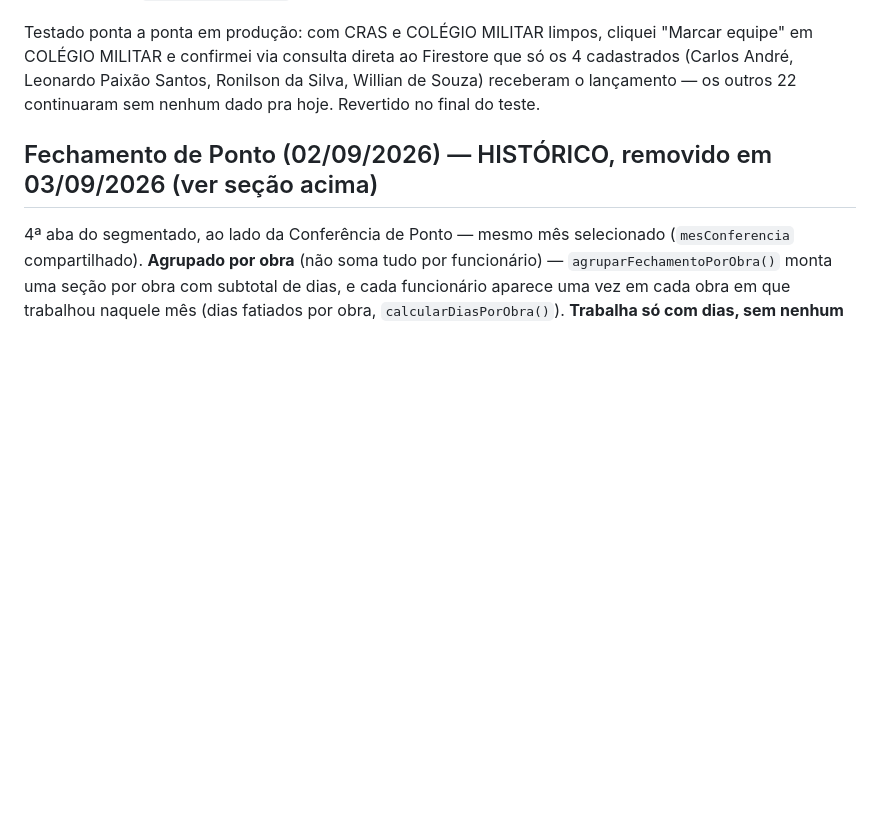
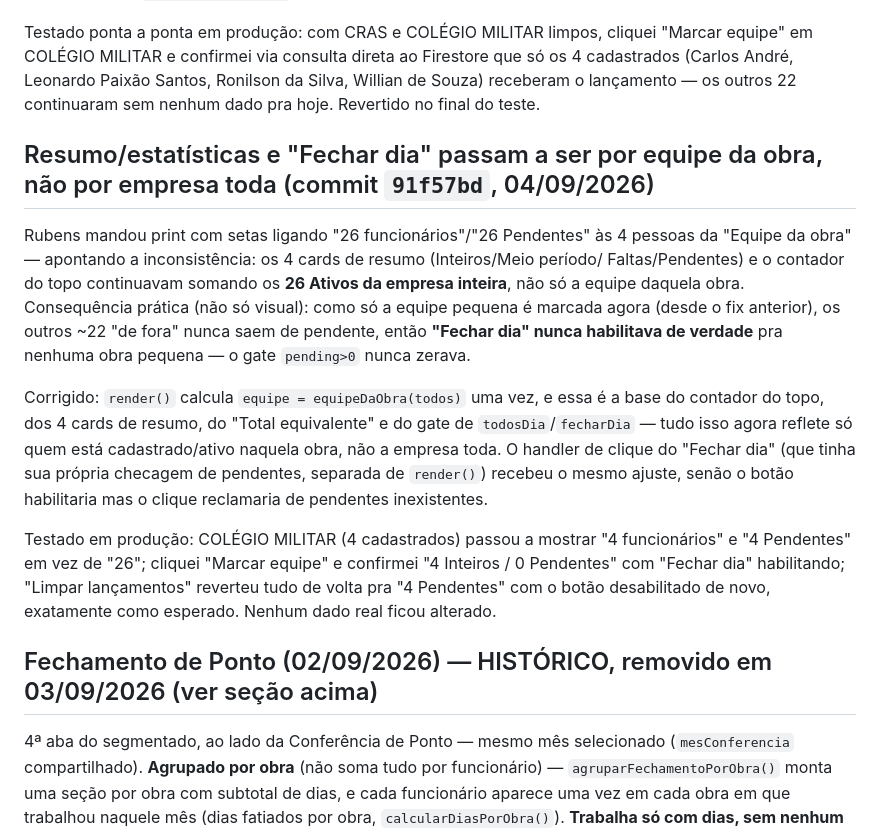
Before and after one commit to rubinho106-hash/equipe-concretta, a Markdown page: CLAUDE.md, the part around the change. Rendered like a GitHub page; blank space fills up the shorter version.

Commit message:
Documentar resumo/Fechar dia por equipe da obra

```diff
--- a/CLAUDE.md
+++ b/CLAUDE.md
@@ -589,6 +589,28 @@ cadastrados (Carlos André, Leonardo Paixão Santos, Ronilson da Silva, Willian
 receberam o lançamento — os outros 22 continuaram sem nenhum dado pra hoje. Revertido no
 final do teste.
 
+## Resumo/estatísticas e "Fechar dia" passam a ser por equipe da obra, não por empresa toda (commit `91f57bd`, 04/09/2026)
+
+Rubens mandou print com setas ligando "26 funcionários"/"26 Pendentes" às 4 pessoas da
+"Equipe da obra" — apontando a inconsistência: os 4 cards de resumo (Inteiros/Meio período/
+Faltas/Pendentes) e o contador do topo continuavam somando os **26 Ativos da empresa
+inteira**, não só a equipe daquela obra. Consequência prática (não só visual): como só a
+equipe pequena é marcada agora (desde o fix anterior), os outros ~22 "de fora" nunca saem de
+pendente, então **"Fechar dia" nunca habilitava de verdade** pra nenhuma obra pequena — o
+gate `pending>0` nunca zerava.
+
+Corrigido: `render()` calcula `equipe = equipeDaObra(todos)` uma vez, e essa é a base do
+contador do topo, dos 4 cards de resumo, do "Total equivalente" e do gate de
+`todosDia`/`fecharDia` — tudo isso agora reflete só quem está cadastrado/ativo naquela obra,
+não a empresa toda. O handler de clique do "Fechar dia" (que tinha sua própria checagem de
+pendentes, separada de `render()`) recebeu o mesmo ajuste, senão o botão habilitaria mas o
+clique reclamaria de pendentes inexistentes.
+
+Testado em produção: COLÉGIO MILITAR (4 cadastrados) passou a mostrar "4 funcionários" e "4
+Pendentes" em vez de "26"; cliquei "Marcar equipe" e confirmei "4 Inteiros / 0 Pendentes" com
+"Fechar dia" habilitando; "Limpar lançamentos" reverteu tudo de volta pra "4 Pendentes" com
+o botão desabilitado de novo, exatamente como esperado. Nenhum dado real ficou alterado.
+
 ## Fechamento de Ponto (02/09/2026) — HISTÓRICO, removido em 03/09/2026 (ver seção acima)
 
 4ª aba do segmentado, ao lado da Conferência de Ponto — mesmo mês selecionado (`mesConferencia`
```
